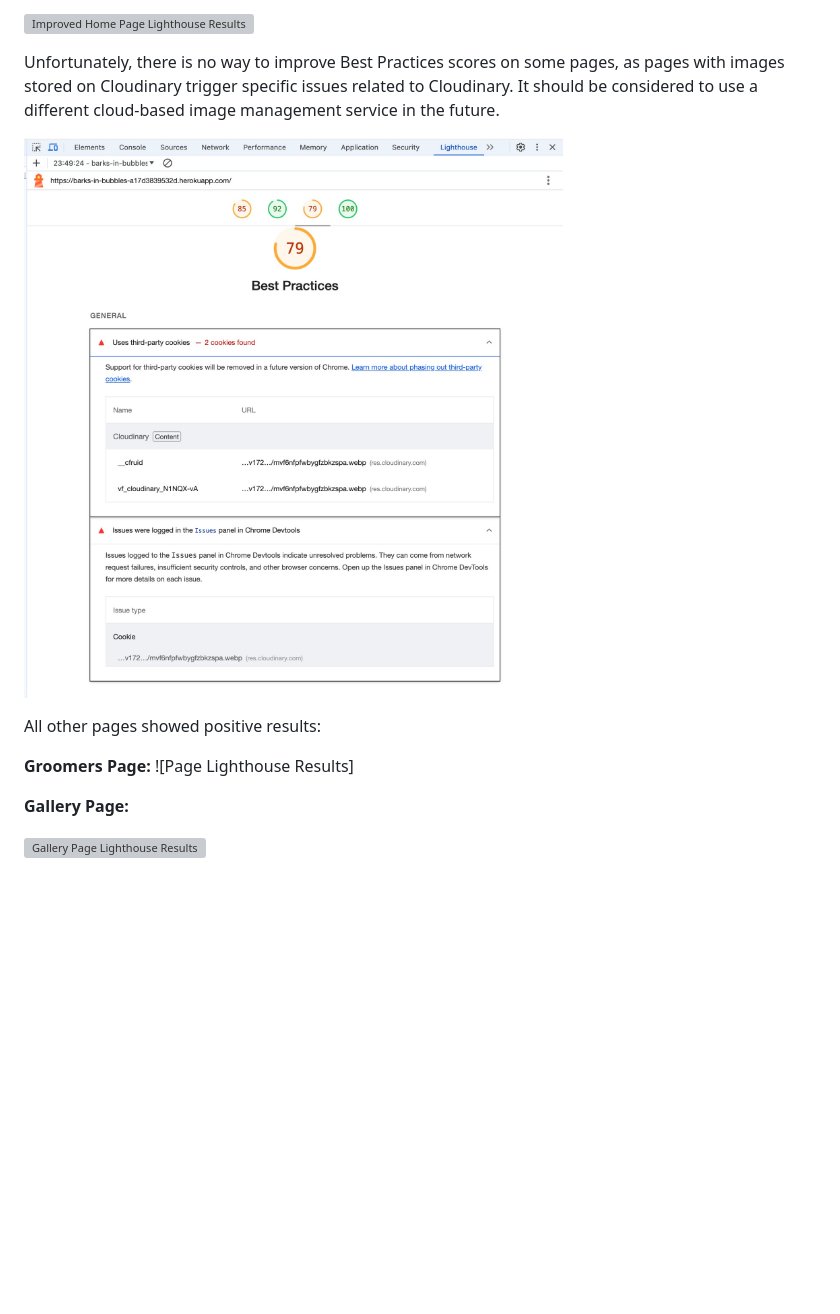
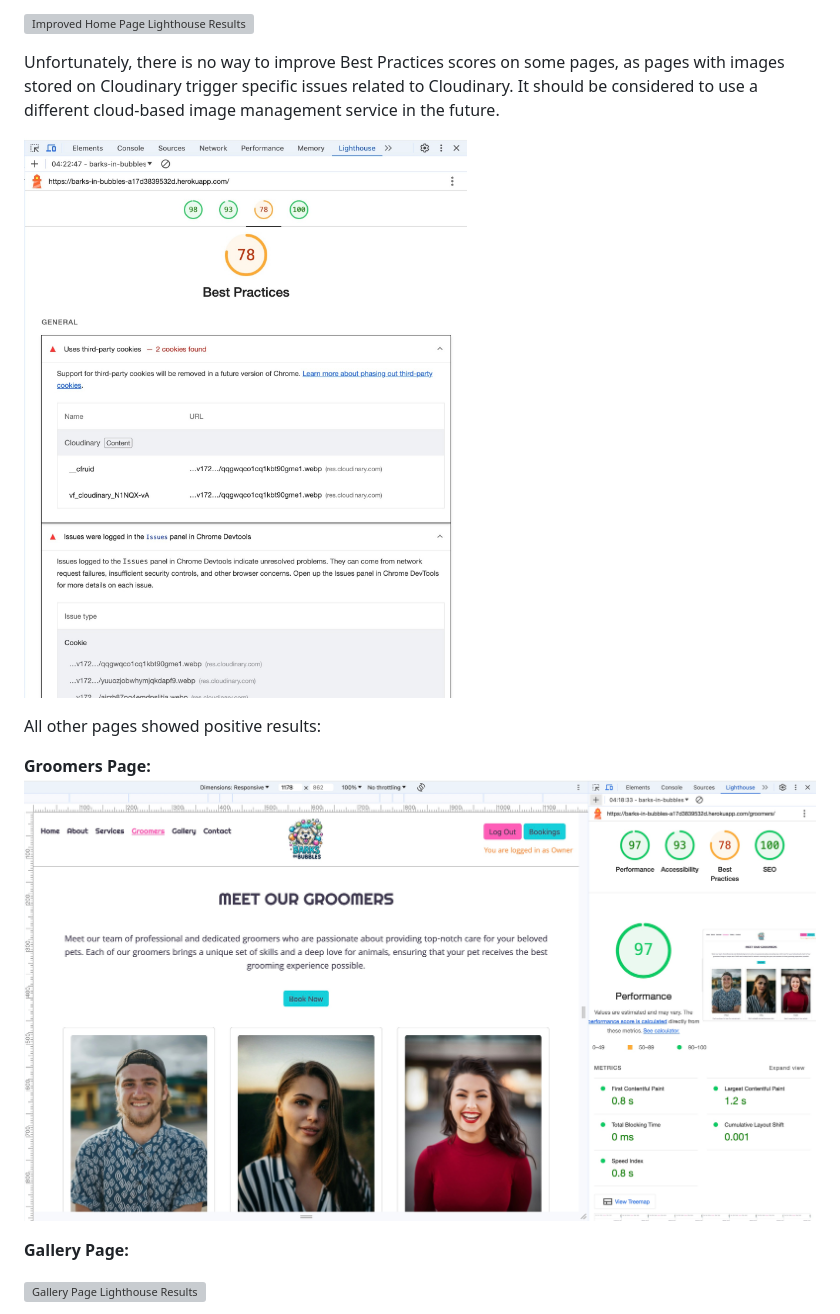
Before and after one commit to KatePaulauskas/dog-grooming-salon, a Markdown page: README.md, the part around the change. GitHub-like rendering; pictures changed too: media/cloudinary-best-practices-issue.jpeg, media/lighthouse-groomers-page.jpeg (added); blank space fills up the shorter version; grey boxes are pictures that could not be loaded.

Commit message:
Add missing images to README.md

```diff
--- a/README.md
+++ b/README.md
@@ -1171,7 +1171,7 @@ Unfortunately, there is no way to improve Best Practices scores on some pages, a
 All other pages showed positive results:
 
 **Groomers Page:**
-![Page Lighthouse Results]
+![Page Lighthouse Results](/media/lighthouse-groomers-page.jpeg)
 
 **Gallery Page:**
 
```
